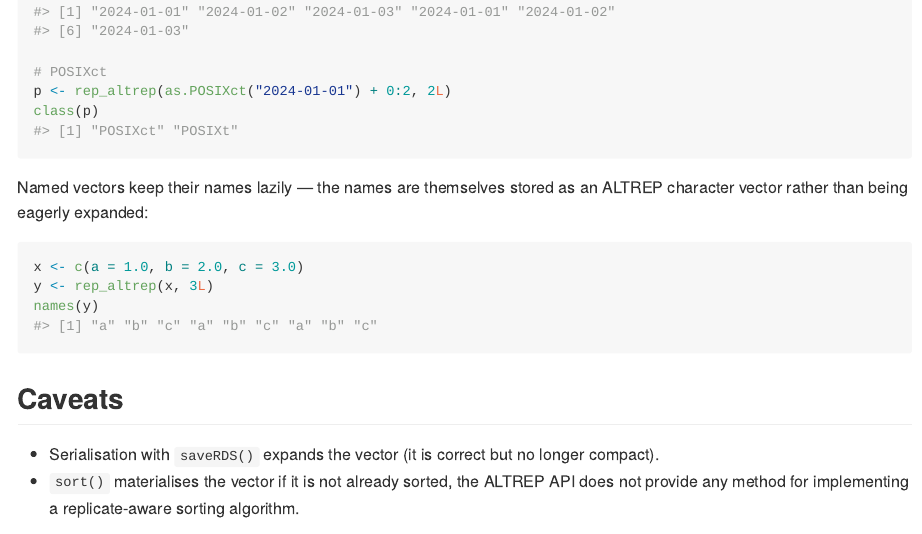
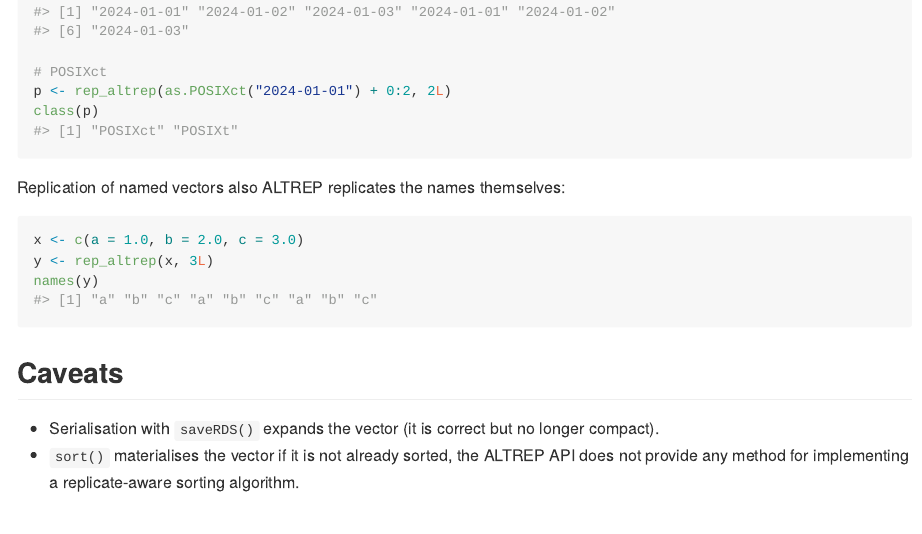
Before and after one commit to mitchelloharawild/vecrep, an R Markdown document (README.Rmd): the page in a window 1100 px wide, from 2950 px down. The pictures show the output file README.md that the author committed with the source, drawn offline in the style of GitHub; badge pictures from the web are left out.

Commit message:
Concise explanation of name replication

````diff
--- a/README.Rmd
+++ b/README.Rmd
@@ -125,8 +125,7 @@ p <- rep_altrep(as.POSIXct("2024-01-01") + 0:2, 2L)
 class(p)
 ```
 
-Named vectors keep their names lazily — the names are themselves stored as an
-ALTREP character vector rather than being eagerly expanded:
+Replication of named vectors also ALTREP replicates the names themselves:
 
 ```{r names}
 x <- c(a = 1.0, b = 2.0, c = 3.0)
````
Also changed, not shown: README.md.
